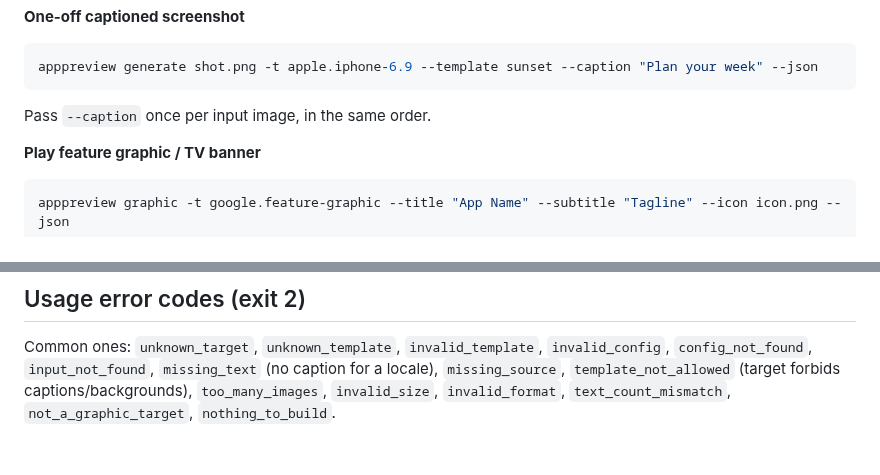
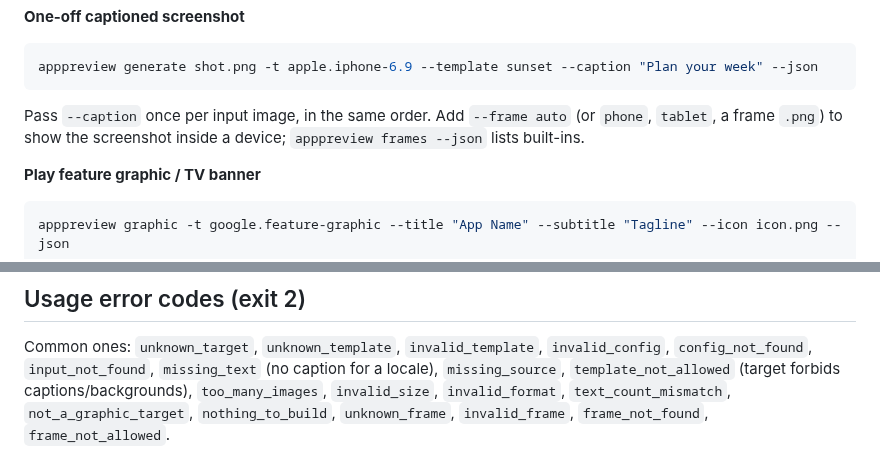
Before and after one commit to Dev101911/AppPreviewGenerator, a Markdown page: AGENTS.md, 2 parts joined by grey strips. Drawn GitHub-style.

````diff
--- a/AGENTS.md
+++ b/AGENTS.md
@@ -48,6 +48,7 @@ a stable `code`, a `message`, and often a `fix`.
 apppreview generate shot.png -t apple.iphone-6.9 --template sunset --caption "Plan your week" --json
 ```
 Pass `--caption` once per input image, in the same order.
+Add `--frame auto` (or `phone`, `tablet`, a frame `.png`) to show the screenshot inside a device; `apppreview frames --json` lists built-ins.
 
 **Play feature graphic / TV banner**
 ```bash
@@ -86,4 +87,5 @@ Common ones: `unknown_target`, `unknown_template`, `invalid_template`, `invalid_
 `config_not_found`, `input_not_found`, `missing_text` (no caption for a locale),
 `missing_source`, `template_not_allowed` (target forbids captions/backgrounds),
 `too_many_images`, `invalid_size`, `invalid_format`, `text_count_mismatch`,
-`not_a_graphic_target`, `nothing_to_build`.
+`not_a_graphic_target`, `nothing_to_build`, `unknown_frame`, `invalid_frame`, `frame_not_found`,
+`frame_not_allowed`.
````
Also changed, not shown: README.md (+30 -0 lines), docs/PLAN.md (+1 -1 lines), docs/images/frames.png (added), 7 other files.
